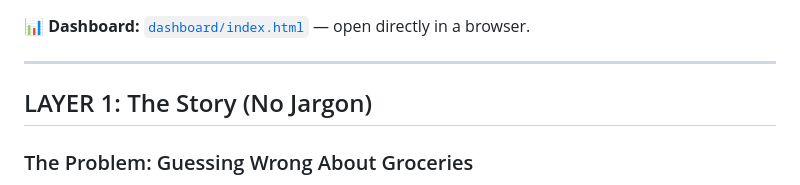
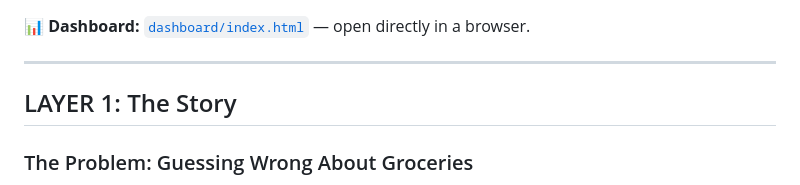
Before and after one commit to chauhan-03/Stock-Pilot-Data-Processing-and-Intelligence, a Markdown page: README.md, the part around the change. GitHub-like rendering.

Commit message:
Change section header for 'The Story'
Updated section header for clarity.

```diff
--- a/README.md
+++ b/README.md
@@ -4,7 +4,7 @@
 
 ---
 
-## LAYER 1: The Story (No Jargon)
+## LAYER 1: The Story
 
 ### The Problem: Guessing Wrong About Groceries
 
```
